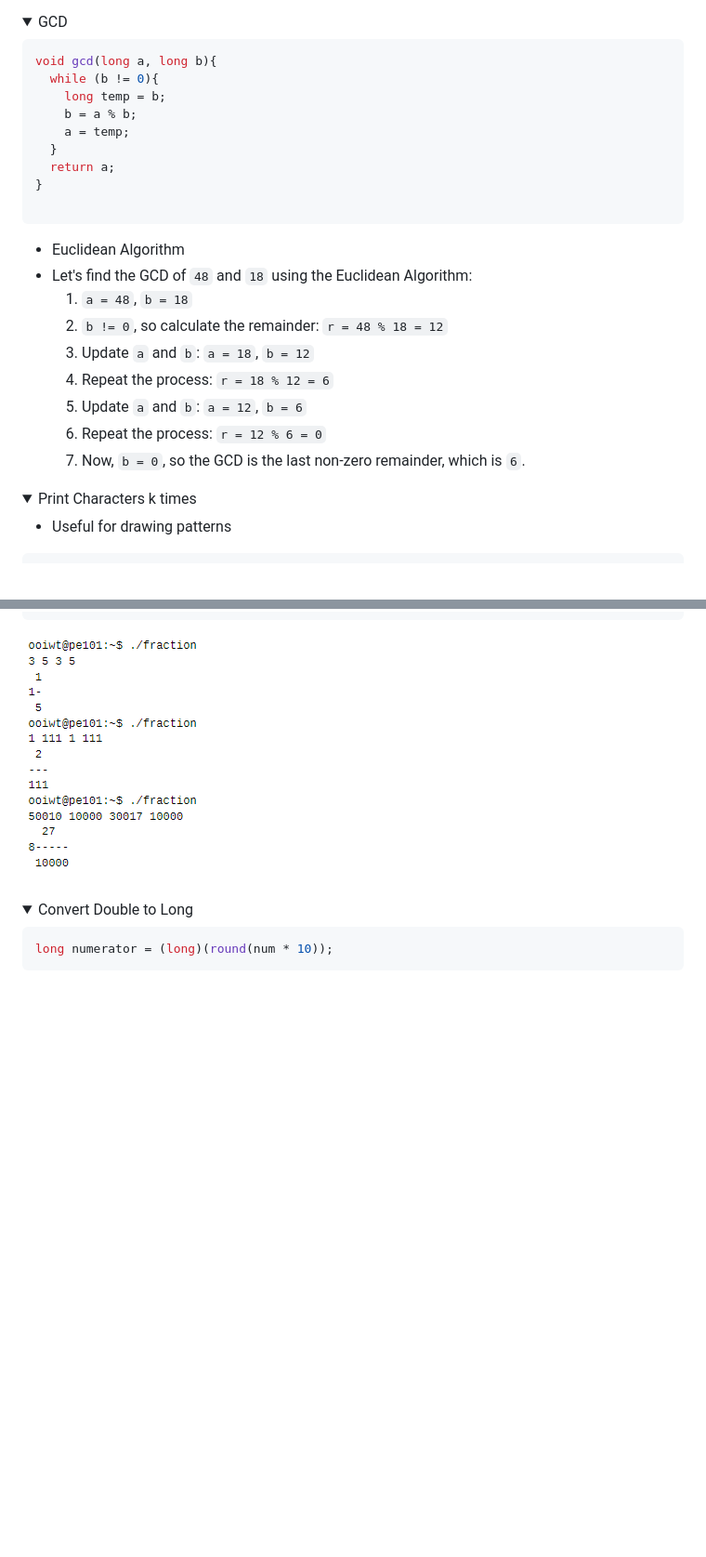
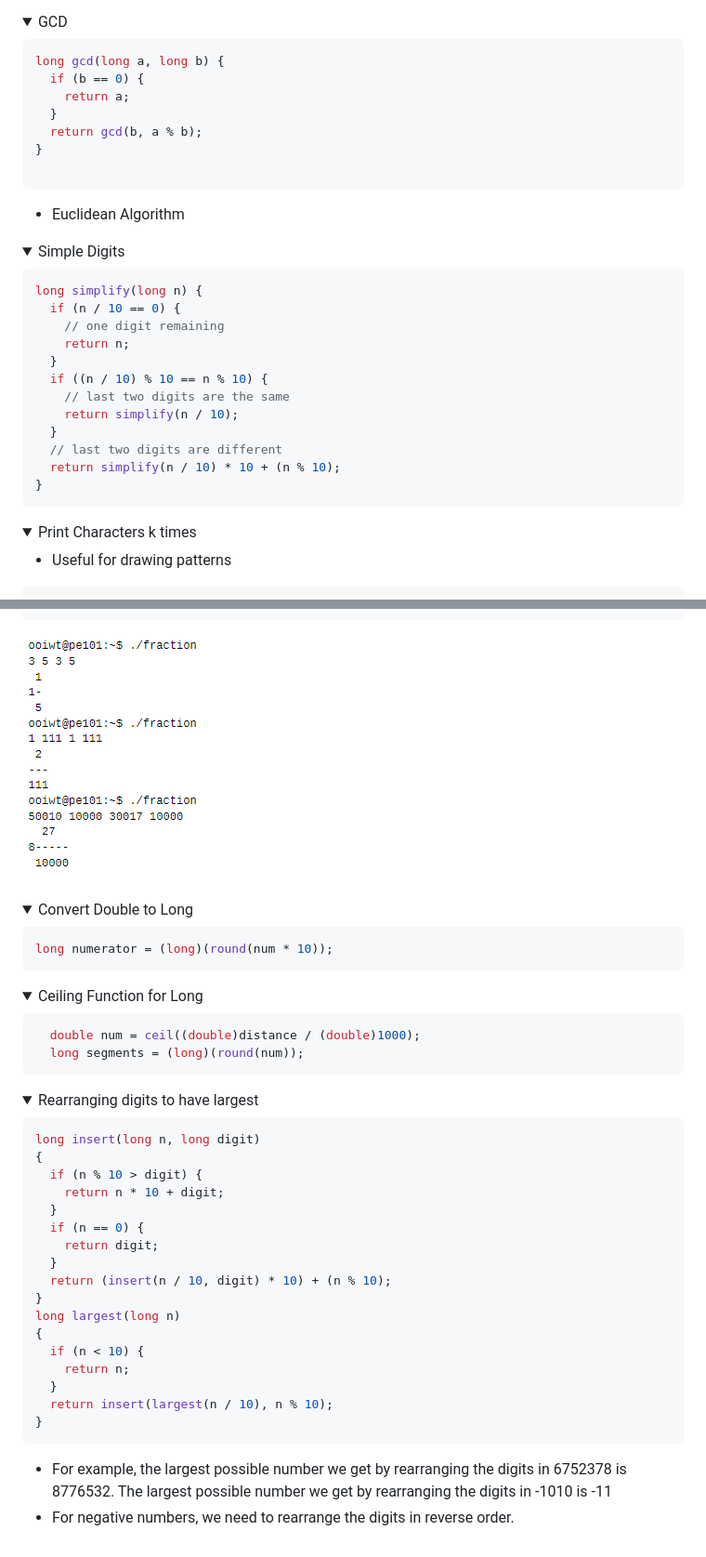
Before and after one commit to n000b3r/CS1010_Notes, a Markdown page: pe-cheatsheet.md, 2 parts joined by grey strips. Shown at 93% size. GitHub-like rendering; folded sections open; blank space fills up the shorter version.

Commit message:
GITBOOK-17: change request with no subject merged in GitBook

````diff
--- a/pe-cheatsheet.md
+++ b/pe-cheatsheet.md
@@ -243,26 +243,37 @@ long insert(long N, long d, long k){
 <summary>GCD</summary>
 
 ```c
-void gcd(long a, long b){
-  while (b != 0){
-    long temp = b;
-    b = a % b;
-    a = temp;
+long gcd(long a, long b) {
+  if (b == 0) {
+    return a;
   }
-  return a;
+  return gcd(b, a % b);
 }
 
 ```
 
 * Euclidean Algorithm
-* Let's find the GCD of `48` and `18` using the Euclidean Algorithm:
-  1. `a = 48`, `b = 18`
-  2. `b != 0`, so calculate the remainder: `r = 48 % 18 = 12`
-  3. Update `a` and `b`: `a = 18`, `b = 12`
-  4. Repeat the process: `r = 18 % 12 = 6`
-  5. Update `a` and `b`: `a = 12`, `b = 6`
-  6. Repeat the process: `r = 12 % 6 = 0`
-  7. Now, `b = 0`, so the GCD is the last non-zero remainder, which is `6`.
+
+</details>
+
+<details>
+
+<summary>Simple Digits</summary>
+
+```c
+long simplify(long n) {
+  if (n / 10 == 0) {
+    // one digit remaining
+    return n;
+  }
+  if ((n / 10) % 10 == n % 10) {
+    // last two digits are the same
+    return simplify(n / 10);
+  }
+  // last two digits are different
+  return simplify(n / 10) * 10 + (n % 10);
+}
+```
 
 </details>
 
@@ -320,3 +331,43 @@ long numerator = (long)(round(num * 10));
 ```
 
 </details>
+
+<details>
+
+<summary>Ceiling Function for Long</summary>
+
+```c
+  double num = ceil((double)distance / (double)1000);
+  long segments = (long)(round(num));
+```
+
+</details>
+
+<details>
+
+<summary>Rearranging digits to have largest</summary>
+
+```c
+long insert(long n, long digit)
+{
+  if (n % 10 > digit) {
+    return n * 10 + digit;
+  }
+  if (n == 0) {
+    return digit;
+  }
+  return (insert(n / 10, digit) * 10) + (n % 10);
+}
+long largest(long n)
+{
+  if (n < 10) {
+    return n;
+  }
+  return insert(largest(n / 10), n % 10);
+}
+```
+
+* For example, the largest possible number we get by rearranging the digits in 6752378 is 8776532. The largest possible number we get by rearranging the digits in -1010 is -11
+* For negative numbers, we need to rearrange the digits in reverse order.
+
+</details>
````
